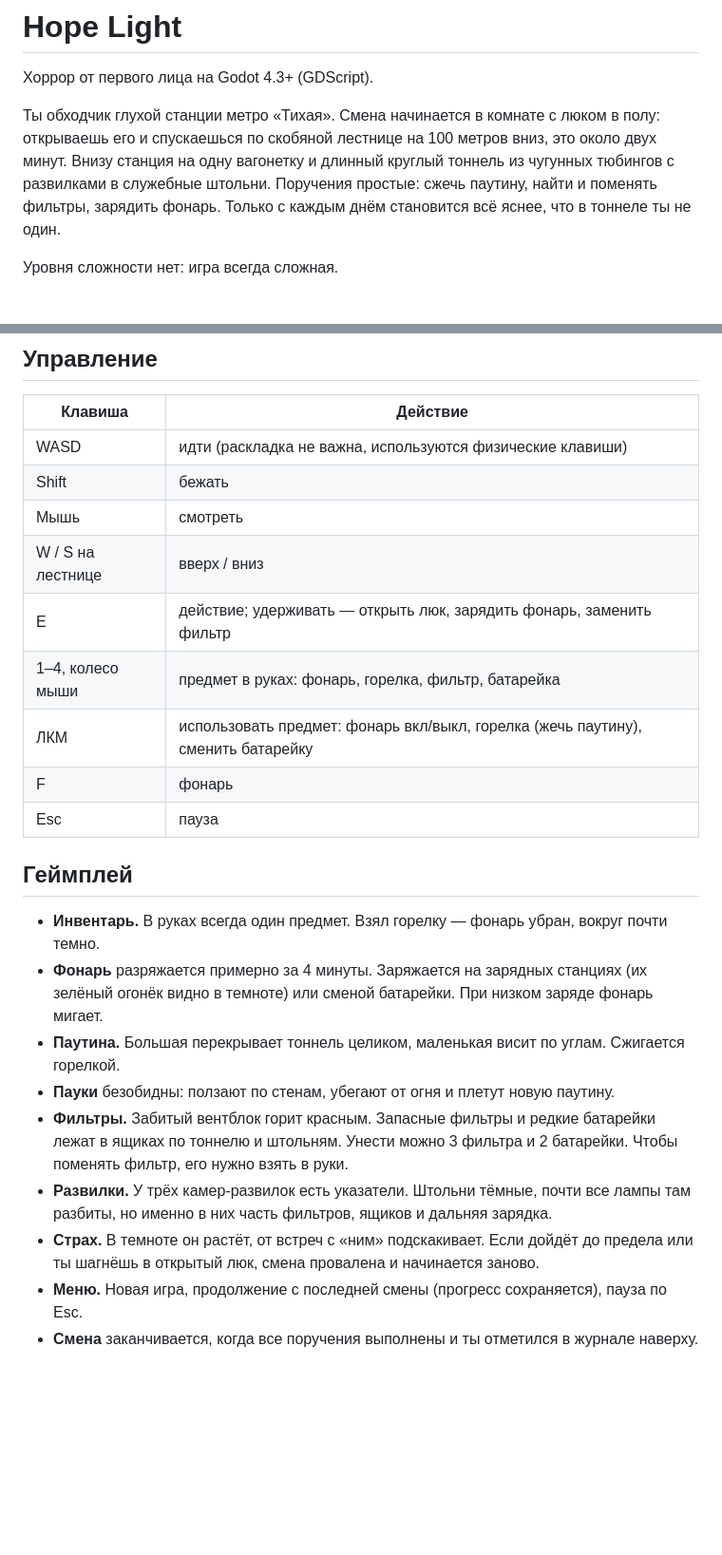
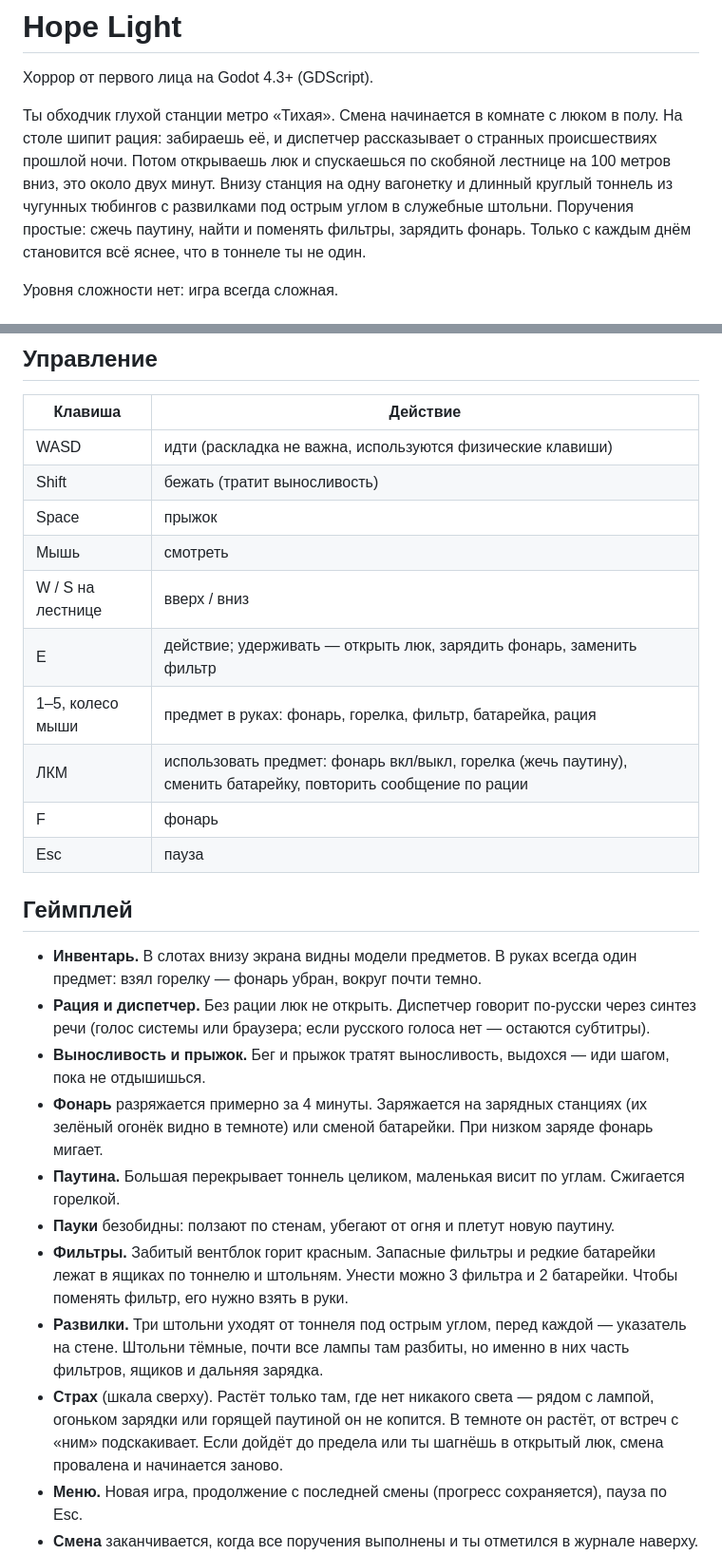
Before and after one commit to DemonLibe/GadotGame, a Markdown page: README.md, 2 parts joined by grey strips. Shown at 95% size. Drawn GitHub-style; blank space fills up the shorter version.

Commit message:
README: рация, выносливость, прыжок, развилки под углом
Co-Authored-By: Claude Opus 5.5 <noreply@anthropic.com>
Claude-Session: https://claude.ai/code/session_011tqSTLaRd5CbfWTmaUevmt

```diff
--- a/README.md
+++ b/README.md
@@ -2,10 +2,11 @@
 
 Хоррор от первого лица на Godot 4.3+ (GDScript).
 
-Ты обходчик глухой станции метро «Тихая». Смена начинается в комнате с люком в полу:
-открываешь его и спускаешься по скобяной лестнице на 100 метров вниз, это около двух минут.
+Ты обходчик глухой станции метро «Тихая». Смена начинается в комнате с люком в полу.
+На столе шипит рация: забираешь её, и диспетчер рассказывает о странных происшествиях прошлой ночи.
+Потом открываешь люк и спускаешься по скобяной лестнице на 100 метров вниз, это около двух минут.
 Внизу станция на одну вагонетку и длинный круглый тоннель из чугунных тюбингов
-с развилками в служебные штольни. Поручения простые: сжечь паутину, найти и поменять фильтры,
+с развилками под острым углом в служебные штольни. Поручения простые: сжечь паутину, найти и поменять фильтры,
 зарядить фонарь. Только с каждым днём становится всё яснее, что в тоннеле ты не один.
 
 Уровня сложности нет: игра всегда сложная.
@@ -37,18 +38,23 @@
 | Клавиша | Действие |
 |---|---|
 | WASD | идти (раскладка не важна, используются физические клавиши) |
-| Shift | бежать |
+| Shift | бежать (тратит выносливость) |
+| Space | прыжок |
 | Мышь | смотреть |
 | W / S на лестнице | вверх / вниз |
 | E | действие; удерживать — открыть люк, зарядить фонарь, заменить фильтр |
-| 1–4, колесо мыши | предмет в руках: фонарь, горелка, фильтр, батарейка |
-| ЛКМ | использовать предмет: фонарь вкл/выкл, горелка (жечь паутину), сменить батарейку |
+| 1–5, колесо мыши | предмет в руках: фонарь, горелка, фильтр, батарейка, рация |
+| ЛКМ | использовать предмет: фонарь вкл/выкл, горелка (жечь паутину), сменить батарейку, повторить сообщение по рации |
 | F | фонарь |
 | Esc | пауза |
 
 ## Геймплей
 
-- **Инвентарь.** В руках всегда один предмет. Взял горелку — фонарь убран, вокруг почти темно.
+- **Инвентарь.** В слотах внизу экрана видны модели предметов. В руках всегда один предмет:
+  взял горелку — фонарь убран, вокруг почти темно.
+- **Рация и диспетчер.** Без рации люк не открыть. Диспетчер говорит по-русски через синтез речи
+  (голос системы или браузера; если русского голоса нет — остаются субтитры).
+- **Выносливость и прыжок.** Бег и прыжок тратят выносливость, выдохся — иди шагом, пока не отдышишься.
 - **Фонарь** разряжается примерно за 4 минуты. Заряжается на зарядных станциях
   (их зелёный огонёк видно в темноте) или сменой батарейки. При низком заряде фонарь мигает.
 - **Паутина.** Большая перекрывает тоннель целиком, маленькая висит по углам. Сжигается горелкой.
@@ -56,9 +62,10 @@
 - **Фильтры.** Забитый вентблок горит красным. Запасные фильтры и редкие батарейки лежат
   в ящиках по тоннелю и штольням. Унести можно 3 фильтра и 2 батарейки. Чтобы поменять фильтр,
   его нужно взять в руки.
-- **Развилки.** У трёх камер-развилок есть указатели. Штольни тёмные, почти все лампы
+- **Развилки.** Три штольни уходят от тоннеля под острым углом, перед каждой — указатель на стене. Штольни тёмные, почти все лампы
   там разбиты, но именно в них часть фильтров, ящиков и дальняя зарядка.
-- **Страх.** В темноте он растёт, от встреч с «ним» подскакивает. Если дойдёт до предела
+- **Страх** (шкала сверху). Растёт только там, где нет никакого света — рядом с лампой, огоньком
+  зарядки или горящей паутиной он не копится. В темноте он растёт, от встреч с «ним» подскакивает. Если дойдёт до предела
   или ты шагнёшь в открытый люк, смена провалена и начинается заново.
 - **Меню.** Новая игра, продолжение с последней смены (прогресс сохраняется), пауза по Esc.
 - **Смена** заканчивается, когда все поручения выполнены и ты отметился в журнале наверху.
```
Also changed, not shown: other parts of README.md (+2 -1 lines).
